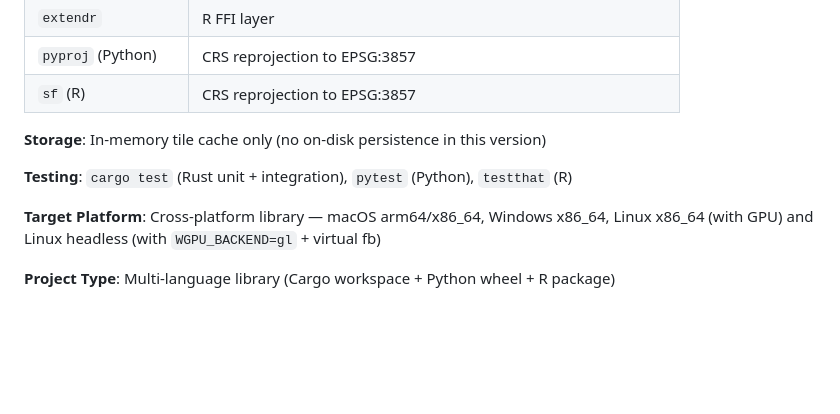
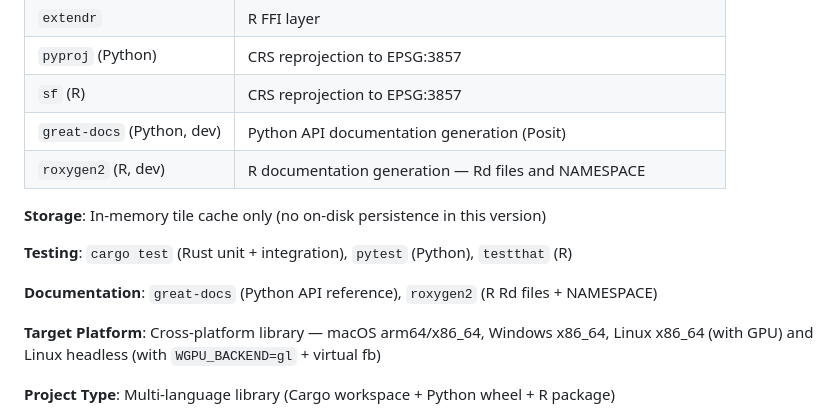
Before and after one commit to ar-puuk/basemapper, a Markdown page: specs/001-spatial-basemap-renderer/plan.md, the part around the change. Rendered like a GitHub page; blank space fills up the shorter version.

```diff
--- a/specs/001-spatial-basemap-renderer/plan.md
+++ b/specs/001-spatial-basemap-renderer/plan.md
@@ -39,10 +39,14 @@ and CRS reprojection to EPSG:3857 are performed by host-language code (`sf` in R
 | `extendr` | R FFI layer |
 | `pyproj` (Python) | CRS reprojection to EPSG:3857 |
 | `sf` (R) | CRS reprojection to EPSG:3857 |
+| `great-docs` (Python, dev) | Python API documentation generation (Posit) |
+| `roxygen2` (R, dev) | R documentation generation — Rd files and NAMESPACE |
 
 **Storage**: In-memory tile cache only (no on-disk persistence in this version)
 
 **Testing**: `cargo test` (Rust unit + integration), `pytest` (Python), `testthat` (R)
+
+**Documentation**: `great-docs` (Python API reference), `roxygen2` (R Rd files + NAMESPACE)
 
 **Target Platform**: Cross-platform library — macOS arm64/x86_64, Windows x86_64,
 Linux x86_64 (with GPU) and Linux headless (with `WGPU_BACKEND=gl` + virtual fb)
```
Also changed, not shown: specs/001-spatial-basemap-renderer/tasks.md (+4 -3 lines).
